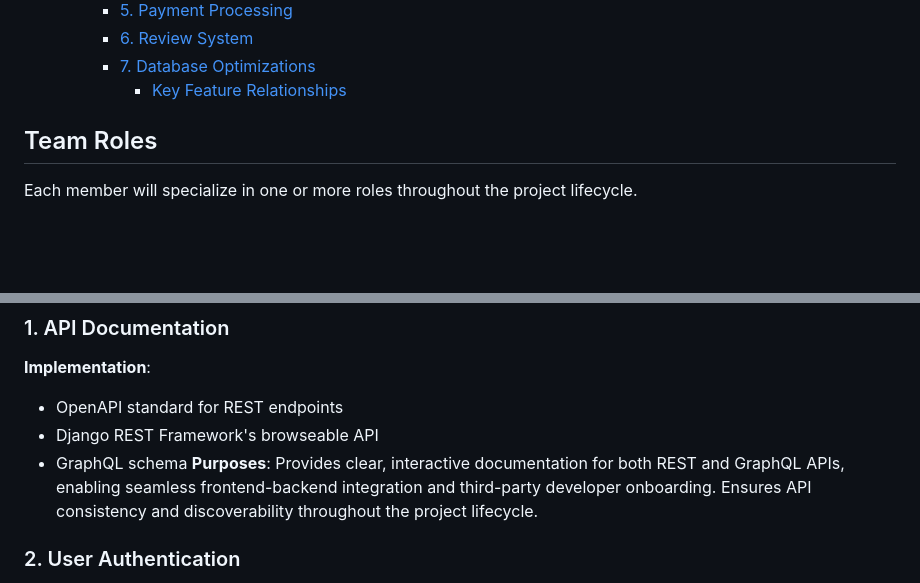
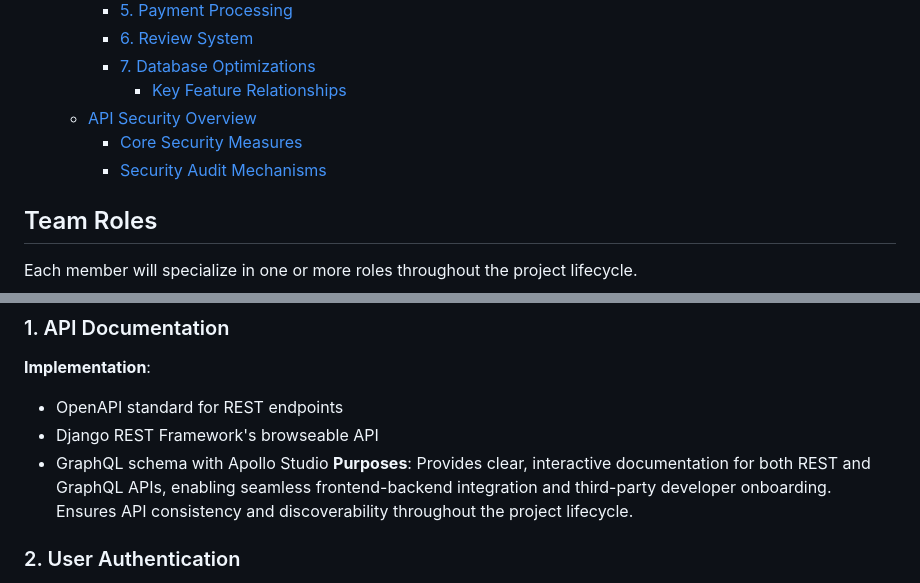
Before and after one commit to thecollekta/airbnb-clone-project, a Markdown page: README.md, 2 parts joined by grey strips. GitHub-like rendering; blank space fills up the shorter version.

Commit message:
Updated README.md file with API security Overview

```diff
--- a/README.md
+++ b/README.md
@@ -31,6 +31,9 @@ part of my learning curriculum to master modern web development through the ALX
     - [6. Review System](#6-review-system)
     - [7. Database Optimizations](#7-database-optimizations)
       - [Key Feature Relationships](#key-feature-relationships)
+  - [API Security Overview](#api-security-overview)
+    - [Core Security Measures](#core-security-measures)
+    - [Security Audit Mechanisms](#security-audit-mechanisms)
 
 ## Team Roles
 
@@ -183,7 +186,7 @@ erDiagram
 
 - OpenAPI standard for REST endpoints
 - Django REST Framework's browseable API
-- GraphQL schema
+- GraphQL schema with Apollo Studio
 **Purposes**:
 Provides clear, interactive documentation for both REST and GraphQL APIs, enabling
 seamless frontend-backend integration and third-party developer onboarding. Ensures API
```
Also changed, not shown: other parts of README.md (+81 -0 lines).
